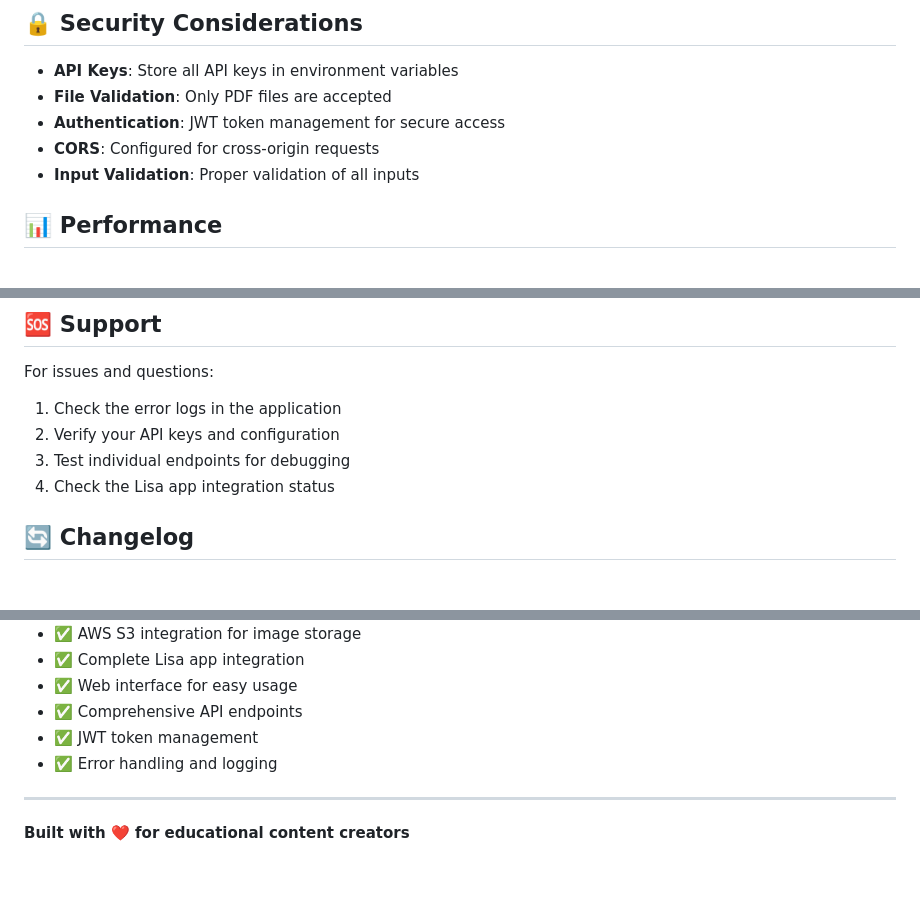
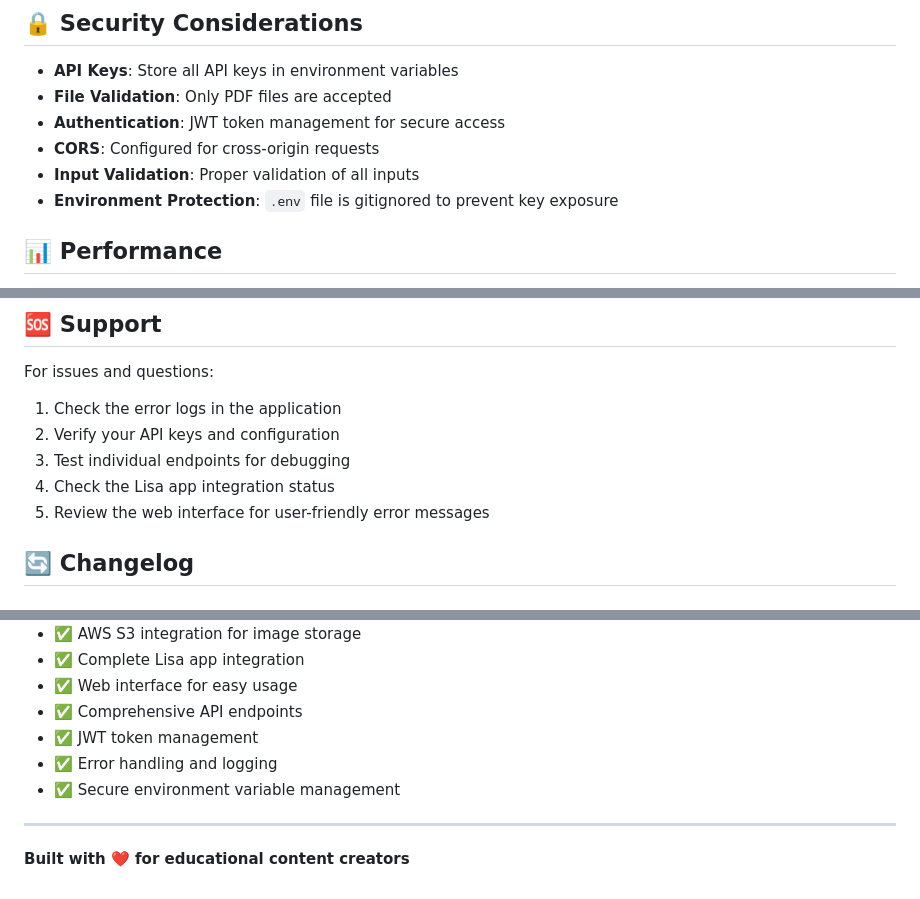
Before and after one commit to GarvitLU/LisaCourse, a Markdown page: README.md, 3 parts joined by grey strips. Rendered like a GitHub page.

```diff
--- a/README.md
+++ b/README.md
@@ -380,6 +413,7 @@ The API provides comprehensive error handling:
 - **Authentication**: JWT token management for secure access
 - **CORS**: Configured for cross-origin requests
 - **Input Validation**: Proper validation of all inputs
+- **Environment Protection**: `.env` file is gitignored to prevent key exposure
 
 ## 📊 Performance
 
@@ -432,6 +480,7 @@ For issues and questions:
 2. Verify your API keys and configuration
 3. Test individual endpoints for debugging
 4. Check the Lisa app integration status
+5. Review the web interface for user-friendly error messages
 
 ## 🔄 Changelog
 
@@ -445,6 +494,7 @@ For issues and questions:
 - ✅ Comprehensive API endpoints
 - ✅ JWT token management
 - ✅ Error handling and logging
+- ✅ Secure environment variable management
 
 ---
 
```
Also changed, not shown: other parts of README.md (+60 -13 lines).
